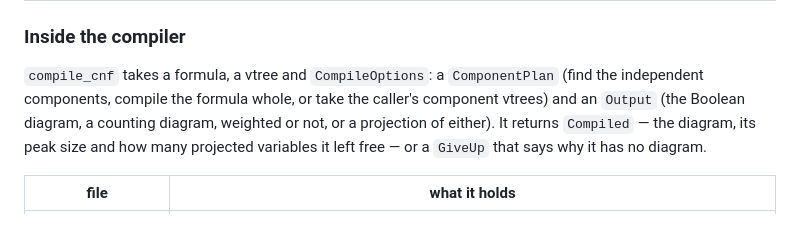
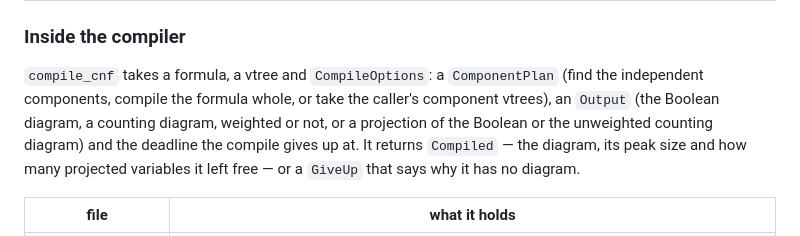
Before and after one commit to Tractables/tididi-cnf, a Markdown page: docs/architecture.md, the part around the change. Rendered like a GitHub page.

Commit message:
List everything the compile options carry in the architecture notes
The notes listed a component plan and an output but not the deadline, and
"a projection of either" read as if a weighted projected count existed. They
now name the deadline and say that a projection is of the Boolean or the
unweighted counting diagram.

Co-Authored-By: Claude Opus 5.5 <noreply@anthropic.com>

```diff
--- a/docs/architecture.md
+++ b/docs/architecture.md
@@ -78,8 +78,9 @@ everything below is called, and nothing below calls back up. Below the stages,
 
 `compile_cnf` takes a formula, a vtree and `CompileOptions`: a
 `ComponentPlan` (find the independent components, compile the formula whole,
-or take the caller's component vtrees) and an `Output` (the Boolean
-diagram, a counting diagram, weighted or not, or a projection of either). It
+or take the caller's component vtrees), an `Output` (the Boolean diagram, a
+counting diagram, weighted or not, or a projection of the Boolean or the
+unweighted counting diagram) and the deadline the compile gives up at. It
 returns `Compiled` — the diagram, its peak size and how many projected
 variables it left free — or a `GiveUp` that says why it has no diagram.
 
```
